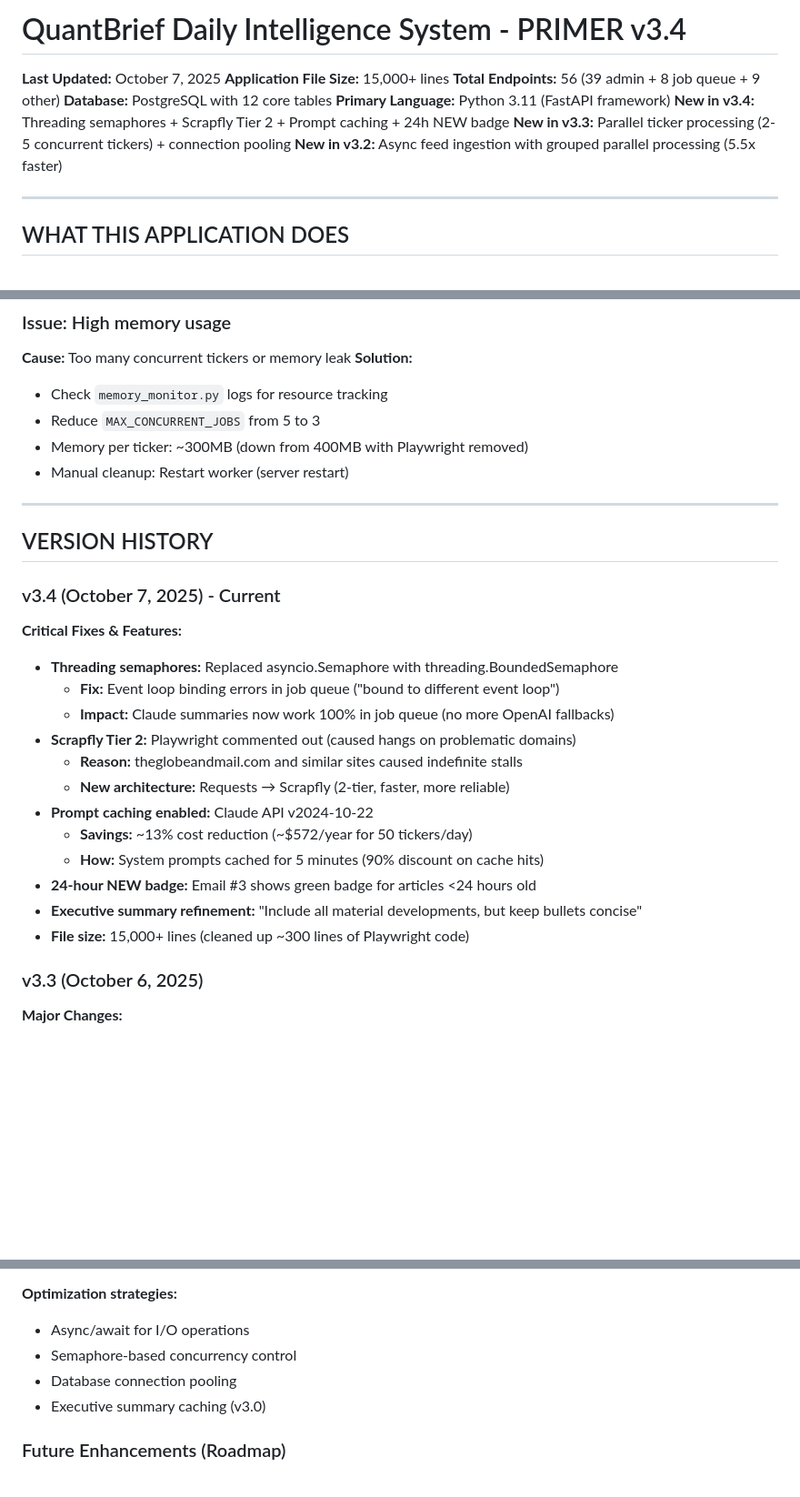
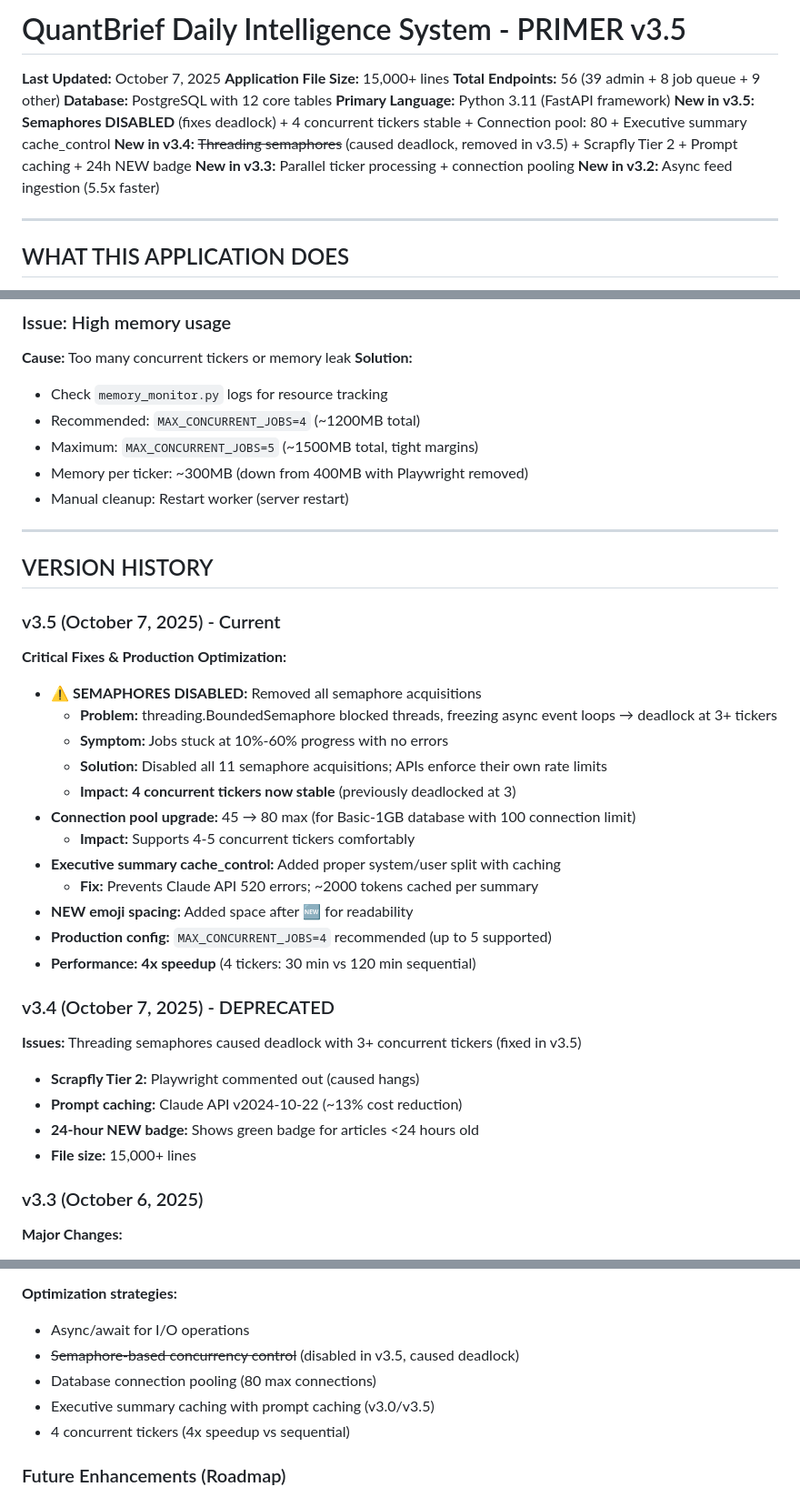
Before and after one commit to iverpak/stockdigest-daily, a Markdown page: QUANTBRIEF_PRIMER_v3.0.md, 3 parts joined by grey strips. Shown at 91% size. GitHub-like rendering; blank space fills up the shorter version.

Commit message:
📝 UPDATE: QUANTBRIEF_PRIMER_v3.0.md - v3.5 with semaphore removal & 4 concurrent tickers

```diff
--- a/QUANTBRIEF_PRIMER_v3.0.md
+++ b/QUANTBRIEF_PRIMER_v3.0.md
@@ -1,13 +1,14 @@
-# QuantBrief Daily Intelligence System - PRIMER v3.4
+# QuantBrief Daily Intelligence System - PRIMER v3.5
 
 **Last Updated:** October 7, 2025
 **Application File Size:** 15,000+ lines
 **Total Endpoints:** 56 (39 admin + 8 job queue + 9 other)
 **Database:** PostgreSQL with 12 core tables
 **Primary Language:** Python 3.11 (FastAPI framework)
-**New in v3.4:** Threading semaphores + Scrapfly Tier 2 + Prompt caching + 24h NEW badge
-**New in v3.3:** Parallel ticker processing (2-5 concurrent tickers) + connection pooling
-**New in v3.2:** Async feed ingestion with grouped parallel processing (5.5x faster)
+**New in v3.5:** **Semaphores DISABLED** (fixes deadlock) + 4 concurrent tickers stable + Connection pool: 80 + Executive summary cache_control
+**New in v3.4:** ~~Threading semaphores~~ (caused deadlock, removed in v3.5) + Scrapfly Tier 2 + Prompt caching + 24h NEW badge
+**New in v3.3:** Parallel ticker processing + connection pooling
+**New in v3.2:** Async feed ingestion (5.5x faster)
 
 ---
 
@@ -955,7 +958,8 @@ WHERE id NOT IN (
 **Cause:** Too many concurrent tickers or memory leak
 **Solution:**
 - Check `memory_monitor.py` logs for resource tracking
-- Reduce `MAX_CONCURRENT_JOBS` from 5 to 3
+- Recommended: `MAX_CONCURRENT_JOBS=4` (~1200MB total)
+- Maximum: `MAX_CONCURRENT_JOBS=5` (~1500MB total, tight margins)
 - Memory per ticker: ~300MB (down from 400MB with Playwright removed)
 - Manual cleanup: Restart worker (server restart)
 
@@ -963,20 +967,27 @@ WHERE id NOT IN (
 
 ## VERSION HISTORY
 
-### v3.4 (October 7, 2025) - Current
-**Critical Fixes & Features:**
-- **Threading semaphores:** Replaced asyncio.Semaphore with threading.BoundedSemaphore
-  - **Fix:** Event loop binding errors in job queue ("bound to different event loop")
-  - **Impact:** Claude summaries now work 100% in job queue (no more OpenAI fallbacks)
-- **Scrapfly Tier 2:** Playwright commented out (caused hangs on problematic domains)
-  - **Reason:** theglobeandmail.com and similar sites caused indefinite stalls
-  - **New architecture:** Requests → Scrapfly (2-tier, faster, more reliable)
-- **Prompt caching enabled:** Claude API v2024-10-22
-  - **Savings:** ~13% cost reduction (~$572/year for 50 tickers/day)
-  - **How:** System prompts cached for 5 minutes (90% discount on cache hits)
-- **24-hour NEW badge:** Email #3 shows green badge for articles <24 hours old
-- **Executive summary refinement:** "Include all material developments, but keep bullets concise"
-- **File size:** 15,000+ lines (cleaned up ~300 lines of Playwright code)
+### v3.5 (October 7, 2025) - Current
+**Critical Fixes & Production Optimization:**
+- **⚠️ SEMAPHORES DISABLED:** Removed all semaphore acquisitions
+  - **Problem:** threading.BoundedSemaphore blocked threads, freezing async event loops → deadlock at 3+ tickers
+  - **Symptom:** Jobs stuck at 10%-60% progress with no errors
+  - **Solution:** Disabled all 11 semaphore acquisitions; APIs enforce their own rate limits
+  - **Impact:** **4 concurrent tickers now stable** (previously deadlocked at 3)
+- **Connection pool upgrade:** 45 → 80 max (for Basic-1GB database with 100 connection limit)
+  - **Impact:** Supports 4-5 concurrent tickers comfortably
+- **Executive summary cache_control:** Added proper system/user split with caching
+  - **Fix:** Prevents Claude API 520 errors; ~2000 tokens cached per summary
+- **NEW emoji spacing:** Added space after 🆕 for readability
+- **Production config:** `MAX_CONCURRENT_JOBS=4` recommended (up to 5 supported)
+- **Performance:** **4x speedup** (4 tickers: 30 min vs 120 min sequential)
+
+### v3.4 (October 7, 2025) - DEPRECATED
+**Issues:** Threading semaphores caused deadlock with 3+ concurrent tickers (fixed in v3.5)
+- **Scrapfly Tier 2:** Playwright commented out (caused hangs)
+- **Prompt caching:** Claude API v2024-10-22 (~13% cost reduction)
+- **24-hour NEW badge:** Shows green badge for articles <24 hours old
+- **File size:** 15,000+ lines
 
 ### v3.3 (October 6, 2025)
 **Major Changes:**
@@ -1054,9 +1065,10 @@ WHERE id NOT IN (
 
 **Optimization strategies:**
 - Async/await for I/O operations
-- Semaphore-based concurrency control
-- Database connection pooling
-- Executive summary caching (v3.0)
+- ~~Semaphore-based concurrency control~~ (disabled in v3.5, caused deadlock)
+- Database connection pooling (80 max connections)
+- Executive summary caching with prompt caching (v3.0/v3.5)
+- 4 concurrent tickers (4x speedup vs sequential)
 
 ### Future Enhancements (Roadmap)
 
```
Also changed, not shown: other parts of QUANTBRIEF_PRIMER_v3.0.md (+3 -1 lines).
